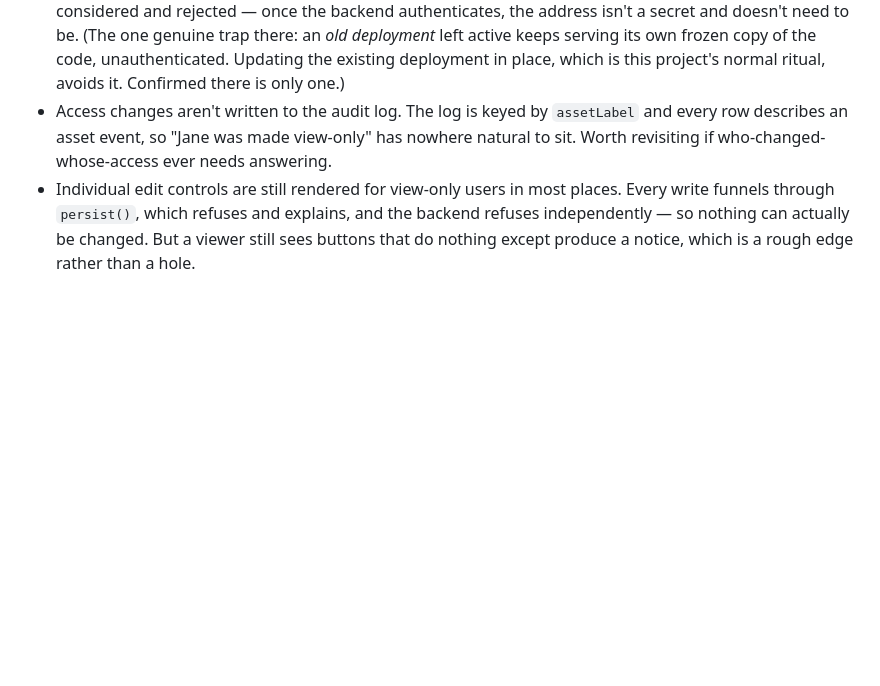
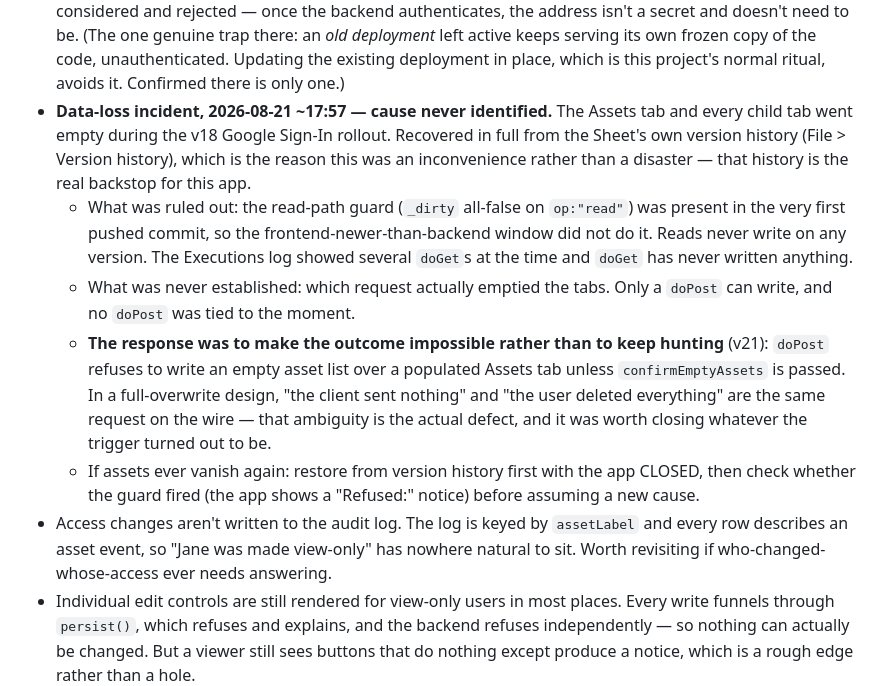
Before and after one commit to MrPip914/BCA-asset-tracker, a Markdown page: CLAUDE.md, the part around the change. Rendered like a GitHub page; blank space fills up the shorter version.

Commit message:
Record the 2026-08-21 data-loss incident
Documents what was ruled out, what was never established, and why the
response was a guard against the outcome rather than a fix for a cause that
was never found. Also records that Sheet version history is the real backstop
for this app, and the recovery order (restore with the app closed).

Co-Authored-By: Claude Opus 5 <noreply@anthropic.com>

```diff
--- a/CLAUDE.md
+++ b/CLAUDE.md
@@ -1089,6 +1089,24 @@ When you do:
   to be. (The one genuine trap there: an *old deployment* left active keeps serving its
   own frozen copy of the code, unauthenticated. Updating the existing deployment in place,
   which is this project's normal ritual, avoids it. Confirmed there is only one.)
+- **Data-loss incident, 2026-08-21 ~17:57 — cause never identified.** The Assets tab and
+  every child tab went empty during the v18 Google Sign-In rollout. Recovered in full from
+  the Sheet's own version history (File > Version history), which is the reason this was an
+  inconvenience rather than a disaster — that history is the real backstop for this app.
+  - What was ruled out: the read-path guard (`_dirty` all-false on `op:"read"`) was present
+    in the very first pushed commit, so the frontend-newer-than-backend window did not do
+    it. Reads never write on any version. The Executions log showed several `doGet`s at
+    the time and `doGet` has never written anything.
+  - What was never established: which request actually emptied the tabs. Only a `doPost`
+    can write, and no `doPost` was tied to the moment.
+  - **The response was to make the outcome impossible rather than to keep hunting** (v21):
+    `doPost` refuses to write an empty asset list over a populated Assets tab unless
+    `confirmEmptyAssets` is passed. In a full-overwrite design, "the client sent nothing"
+    and "the user deleted everything" are the same request on the wire — that ambiguity is
+    the actual defect, and it was worth closing whatever the trigger turned out to be.
+  - If assets ever vanish again: restore from version history first with the app CLOSED,
+    then check whether the guard fired (the app shows a "Refused:" notice) before assuming
+    a new cause.
 - Access changes aren't written to the audit log. The log is keyed by `assetLabel` and
   every row describes an asset event, so "Jane was made view-only" has nowhere natural to
   sit. Worth revisiting if who-changed-whose-access ever needs answering.
```
